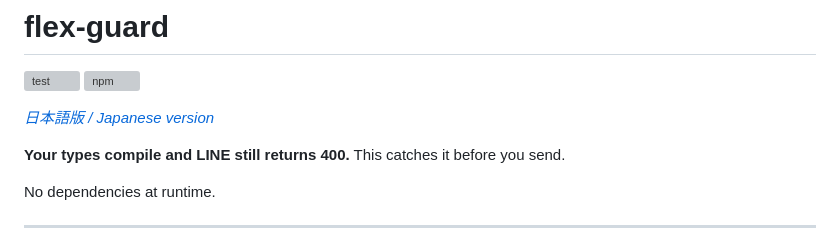
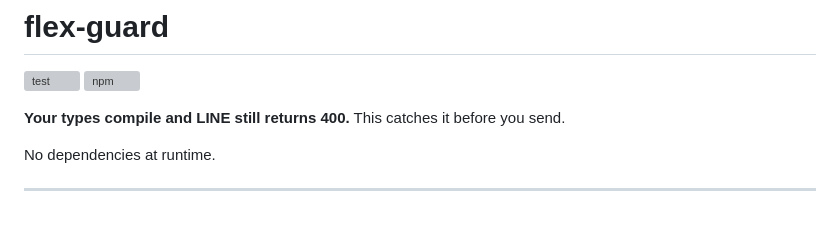
Before and after one commit to loncoeng/flex-guard, a Markdown page: README.md, the part around the change. Drawn GitHub-style; blank space fills up the shorter version; grey boxes are pictures that could not be loaded.

```diff
--- a/README.md
+++ b/README.md
@@ -2,8 +2,6 @@
 
 [![test](https://github.com/loncoeng/flex-guard/actions/workflows/test.yml/badge.svg)](https://github.com/loncoeng/flex-guard/actions/workflows/test.yml)
 [![npm](https://img.shields.io/npm/v/flex-guard?color=1C4E93&label=npm)](https://www.npmjs.com/package/flex-guard)
-
-*[日本語版 / Japanese version](README.ja.md)*
 
 **Your types compile and LINE still returns 400.** This catches it before you send.
 
```
Also changed, not shown: README.ja.md (deleted, +0 -181 lines).
